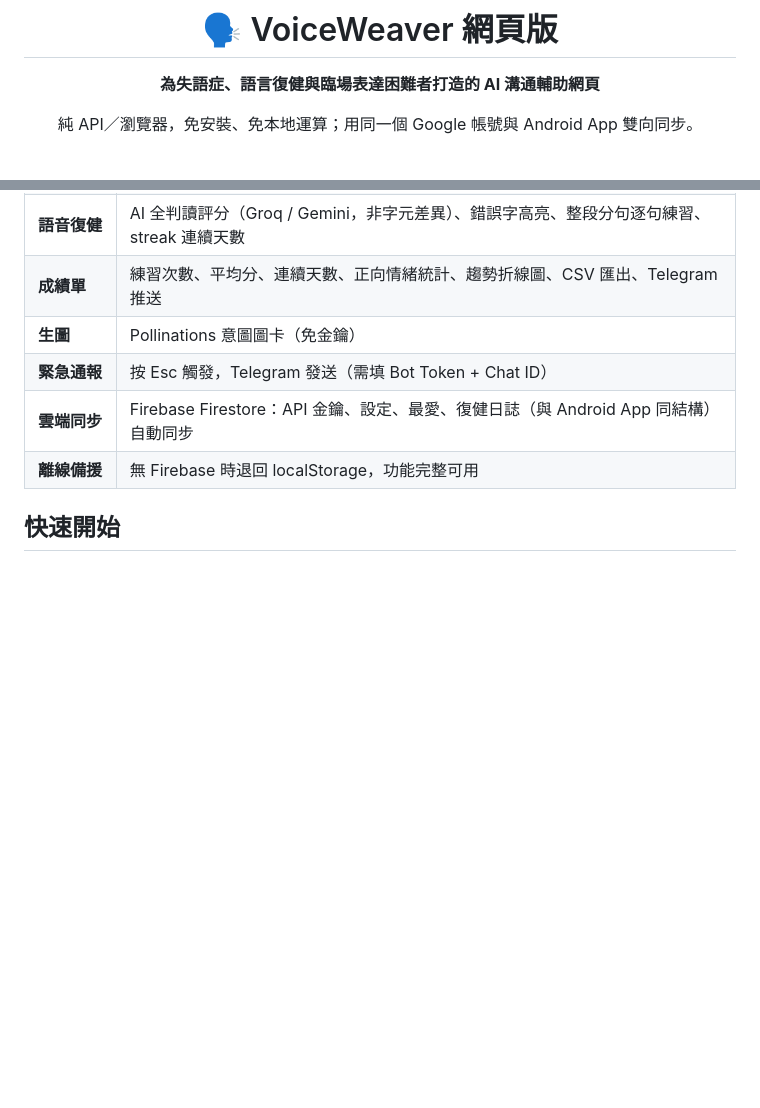
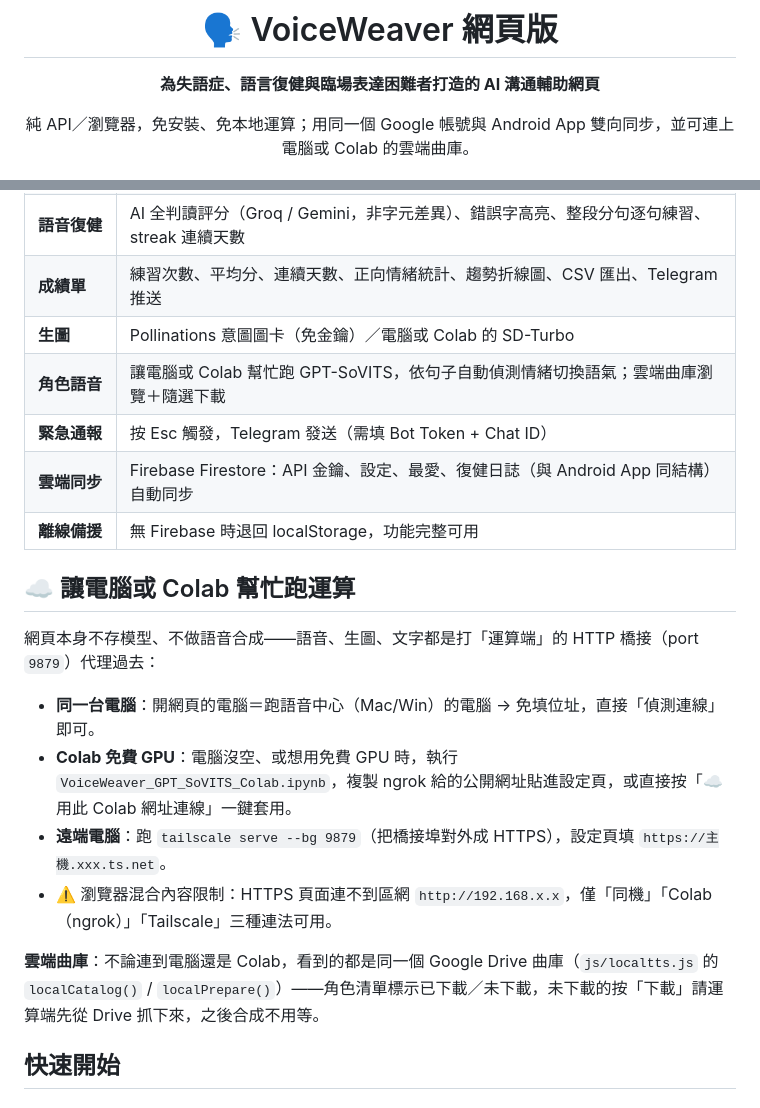
Before and after one commit to TimChien918/VoiceWeaver-Web, a Markdown page: README.md, 2 parts joined by grey strips. Rendered like a GitHub page; blank space fills up the shorter version.

```diff
--- a/README.md
+++ b/README.md
@@ -4,7 +4,7 @@
 
 **為失語症、語言復健與臨場表達困難者打造的 AI 溝通輔助網頁**
 
-純 API／瀏覽器，免安裝、免本地運算；用同一個 Google 帳號與 Android App 雙向同步。
+純 API／瀏覽器，免安裝、免本地運算；用同一個 Google 帳號與 Android App 雙向同步，並可連上電腦或 Colab 的雲端曲庫。
 
 ![Pages](https://img.shields.io/badge/GitHub%20Pages-Live-0a84ff)
 ![Firebase](https://img.shields.io/badge/Firebase-Auth%20%2B%20Firestore-FFCA28?logo=firebase&logoColor=black)
@@ -34,10 +35,22 @@ VoiceWeaver 有兩個版本，用同一個 Google 帳號登入即可雙向同步
 | **AAC 圖卡** | 分類點選 → 組合 → 朗讀／重組成自然句 |
 | **語音復健** | AI 全判讀評分（Groq / Gemini，非字元差異）、錯誤字高亮、整段分句逐句練習、streak 連續天數 |
 | **成績單** | 練習次數、平均分、連續天數、正向情緒統計、趨勢折線圖、CSV 匯出、Telegram 推送 |
-| **生圖** | Pollinations 意圖圖卡（免金鑰） |
+| **生圖** | Pollinations 意圖圖卡（免金鑰）／電腦或 Colab 的 SD-Turbo |
+| **角色語音** | 讓電腦或 Colab 幫忙跑 GPT-SoVITS，依句子自動偵測情緒切換語氣；雲端曲庫瀏覽＋隨選下載 |
 | **緊急通報** | 按 Esc 觸發，Telegram 發送（需填 Bot Token + Chat ID） |
 | **雲端同步** | Firebase Firestore：API 金鑰、設定、最愛、復健日誌（與 Android App 同結構）自動同步 |
 | **離線備援** | 無 Firebase 時退回 localStorage，功能完整可用 |
+
+## ☁️ 讓電腦或 Colab 幫忙跑運算
+
+網頁本身不存模型、不做語音合成——語音、生圖、文字都是打「運算端」的 HTTP 橋接（port `9879`）代理過去：
+
+- **同一台電腦**：開網頁的電腦＝跑語音中心（Mac/Win）的電腦 → 免填位址，直接「偵測連線」即可。
+- **Colab 免費 GPU**：電腦沒空、或想用免費 GPU 時，執行 `VoiceWeaver_GPT_SoVITS_Colab.ipynb`，複製 ngrok 給的公開網址貼進設定頁，或直接按「☁️ 用此 Colab 網址連線」一鍵套用。
+- **遠端電腦**：跑 `tailscale serve --bg 9879`（把橋接埠對外成 HTTPS），設定頁填 `https://主機.xxx.ts.net`。
+- ⚠️ 瀏覽器混合內容限制：HTTPS 頁面連不到區網 `http://192.168.x.x`，僅「同機」「Colab（ngrok）」「Tailscale」三種連法可用。
+
+**雲端曲庫**：不論連到電腦還是 Colab，看到的都是同一個 Google Drive 曲庫（`js/localtts.js` 的 `localCatalog()` / `localPrepare()`）——角色清單標示已下載／未下載，未下載的按「下載」請運算端先從 Drive 抓下來，之後合成不用等。
 
 ## 快速開始
 
```
Also changed, not shown: other parts of README.md (+31 -11 lines).
